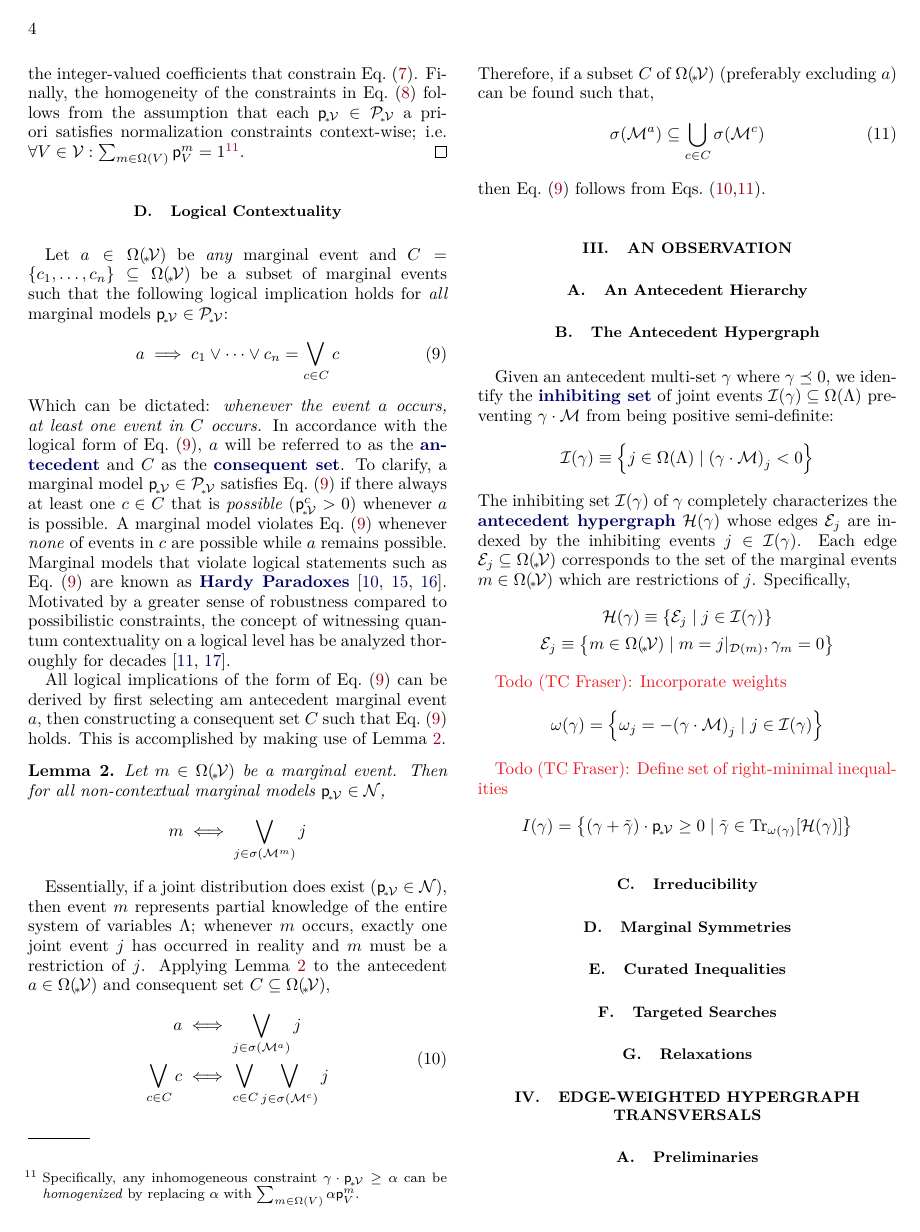
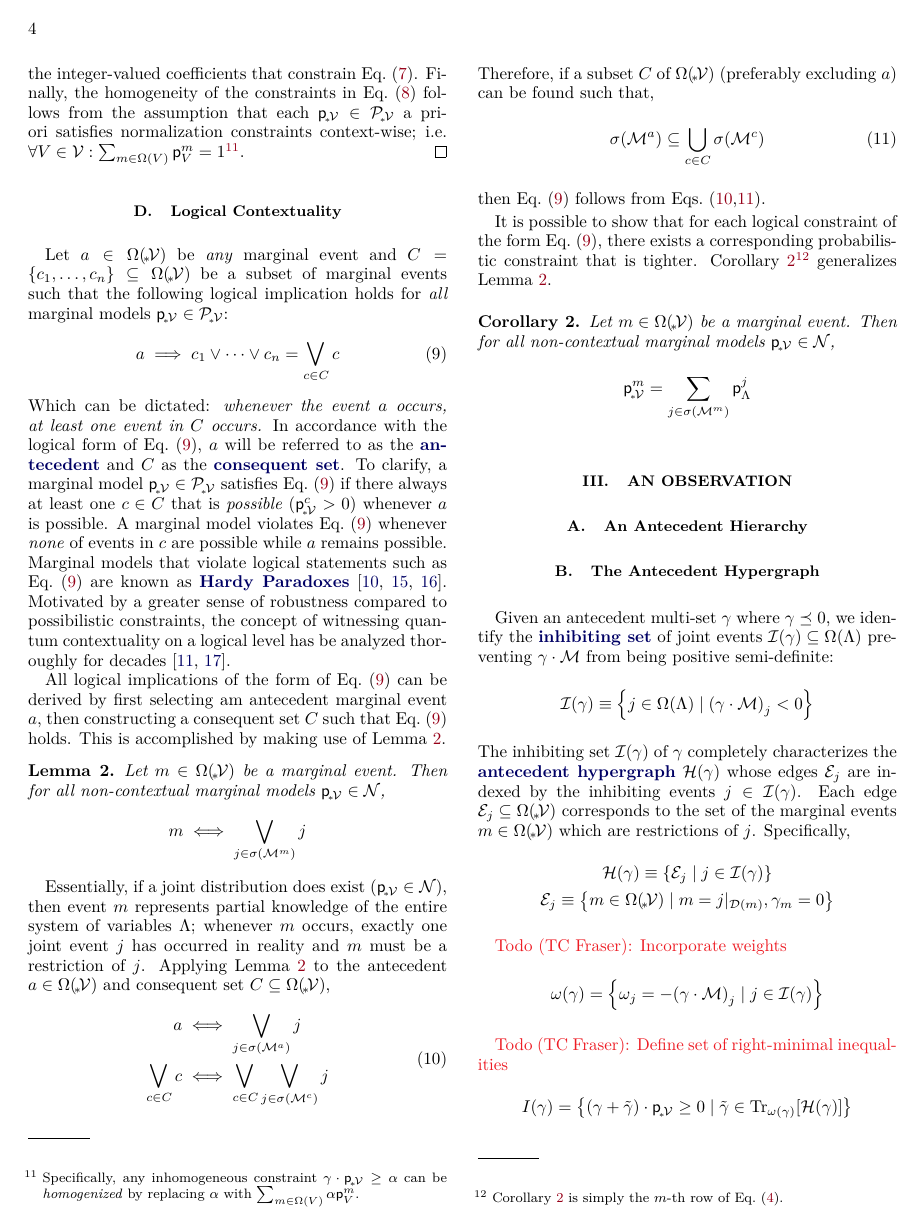
Before and after one commit to tcfraser/SheavesAndHypergraphs, a LaTeX paper (report/main.tex): page 4 of 5 before the commit and page 4 of 6 after it. The pictures show the PDF file report/main.pdf that the author committed with the source.

Commit message:
Blind commit, unsure of the changes; albeit stable

```diff
--- a/report/main.tex
+++ b/report/main.tex
@@ -153,6 +154,13 @@
     Therefore, if a subset $C$ of $\events{\mscenariowrap}$ (preferably excluding $a$) can be found such that,
     \[ \supp{\incidence^{a}} \subseteq \bigcup_{c \in C} \supp{\incidence^{c}} \eq \label{eq:extension_cover} \]
     then \cref{eq:hardy_logical_implication} follows from \cref{eq:implication_duo,eq:extension_cover}.
+
+    It is possible to show that for each logical constraint of the form \cref{eq:hardy_logical_implication}, there exists a corresponding probabilistic constraint that is tighter. \cref{lem:implication_lemma_probabilistic}\footnote{\cref{lem:implication_lemma_probabilistic} is simply the $m$-th row of \cref{eq:incidence_marginal_problem}.} generalizes \cref{lem:implication_lemma}.
+    \begin{corollary}
+        \label{lem:implication_lemma_probabilistic}
+        Let $m \in \events{\mscenariowrap}$ be a marginal event. Then for all non-contextual marginal models $\prob{\mscenariowrap} \in \noncontextual$,
+        \[ \prob{\mscenariowrap}^m = \sum_{j \in \supp{\incidence^{m}}} \prob{\jointvar}^j \]
+    \end{corollary}
     \section{An Observation}
     \label{sec:an_observation}
     \subsection{An Antecedent Hierarchy}
```
Also changed, not shown: report/main.pdf, report/main.tex (1 more changed lines).
